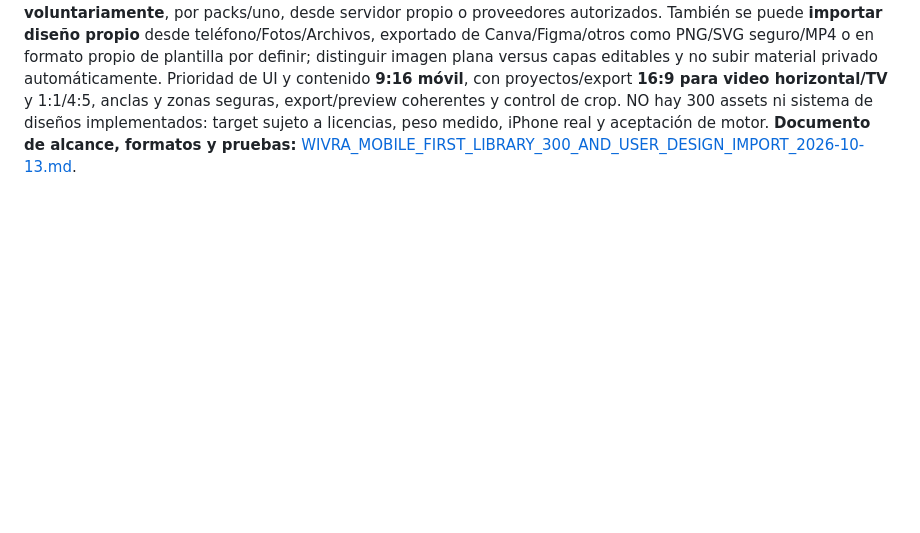
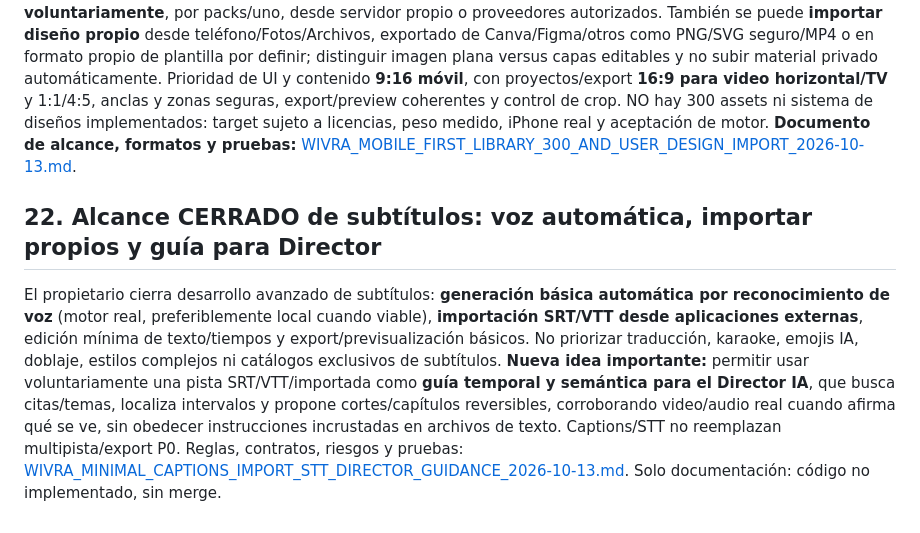
Before and after one commit to Os-WHGo/Wivra, a Markdown page: docs/WIVRA_MASTER_PRODUCT_EDITOR_AI_CAPTURE_LIVE_2026-10-13.md, the part around the change. GitHub-like rendering; blank space fills up the shorter version.

Commit message:
docs(wivra): restrict captions scope and link SRT/VTT-guided Director — ChatGPT

```diff
--- a/docs/WIVRA_MASTER_PRODUCT_EDITOR_AI_CAPTURE_LIVE_2026-10-13.md
+++ b/docs/WIVRA_MASTER_PRODUCT_EDITOR_AI_CAPTURE_LIVE_2026-10-13.md
@@ -219,3 +219,8 @@ Meta AI había propuesto tres capas (recursos nativos + librerías abiertas livi
 ## 21. Biblioteca inicial ~300 opciones y diseños propios, experiencia móvil y TV
 
 El propietario propone **alrededor de 300 presets/recursos iniciales realmente útiles** (transiciones, filtros, títulos CG, animaciones, layouts, SFX, stickers y ritmos) como **objetivo de contenido**, no 300 motores de efectos ni afirmación de elementos ya construidos. La instalación debe permanecer ligera: presets/datos paramétricos y pequeña cantidad de media licenciada; los cientos/miles adicionales en catálogo se descargan **gratis y voluntariamente**, por packs/uno, desde servidor propio o proveedores autorizados. También se puede **importar diseño propio** desde teléfono/Fotos/Archivos, exportado de Canva/Figma/otros como PNG/SVG seguro/MP4 o en formato propio de plantilla por definir; distinguir imagen plana versus capas editables y no subir material privado automáticamente. Prioridad de UI y contenido **9:16 móvil**, con proyectos/export **16:9 para video horizontal/TV** y 1:1/4:5, anclas y zonas seguras, export/preview coherentes y control de crop. NO hay 300 assets ni sistema de diseños implementados: target sujeto a licencias, peso medido, iPhone real y aceptación de motor. **Documento de alcance, formatos y pruebas:** [WIVRA_MOBILE_FIRST_LIBRARY_300_AND_USER_DESIGN_IMPORT_2026-10-13.md](./WIVRA_MOBILE_FIRST_LIBRARY_300_AND_USER_DESIGN_IMPORT_2026-10-13.md).
+
+
+## 22. Alcance CERRADO de subtítulos: voz automática, importar propios y guía para Director
+
+El propietario cierra desarrollo avanzado de subtítulos: **generación básica automática por reconocimiento de voz** (motor real, preferiblemente local cuando viable), **importación SRT/VTT desde aplicaciones externas**, edición mínima de texto/tiempos y export/previsualización básicos. No priorizar traducción, karaoke, emojis IA, doblaje, estilos complejos ni catálogos exclusivos de subtítulos. **Nueva idea importante:** permitir usar voluntariamente una pista SRT/VTT/importada como **guía temporal y semántica para el Director IA**, que busca citas/temas, localiza intervalos y propone cortes/capítulos reversibles, corroborando video/audio real cuando afirma qué se ve, sin obedecer instrucciones incrustadas en archivos de texto. Captions/STT no reemplazan multipista/export P0. Reglas, contratos, riesgos y pruebas: [WIVRA_MINIMAL_CAPTIONS_IMPORT_STT_DIRECTOR_GUIDANCE_2026-10-13.md](./WIVRA_MINIMAL_CAPTIONS_IMPORT_STT_DIRECTOR_GUIDANCE_2026-10-13.md). Solo documentación: código no implementado, sin merge.
```
